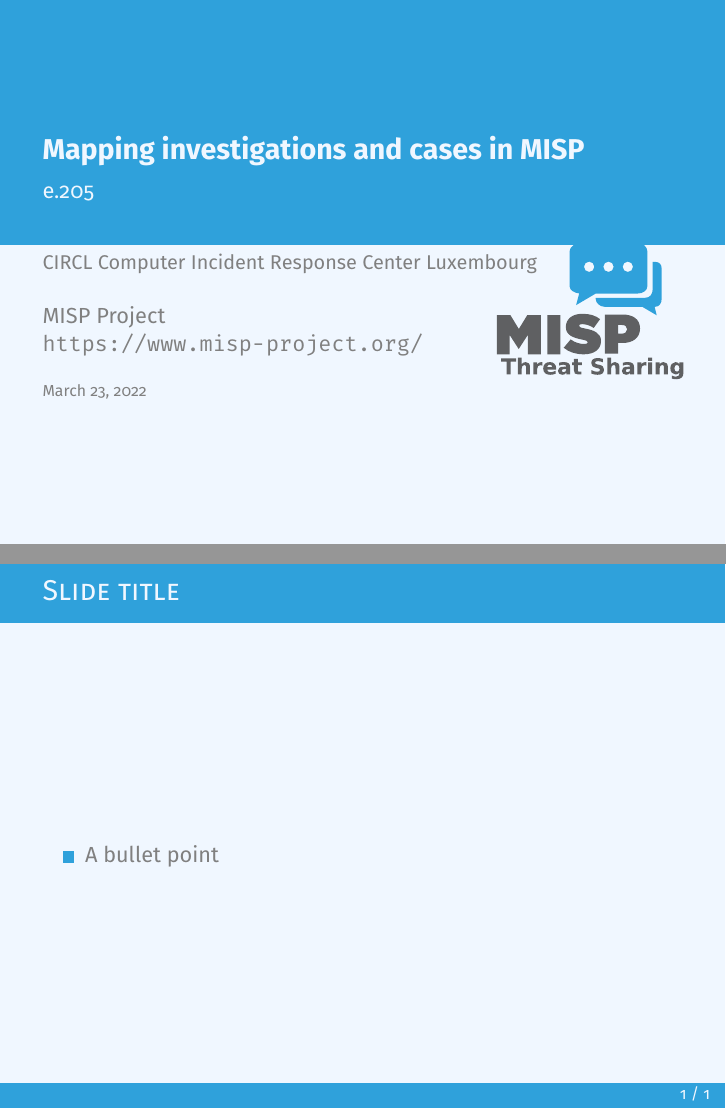
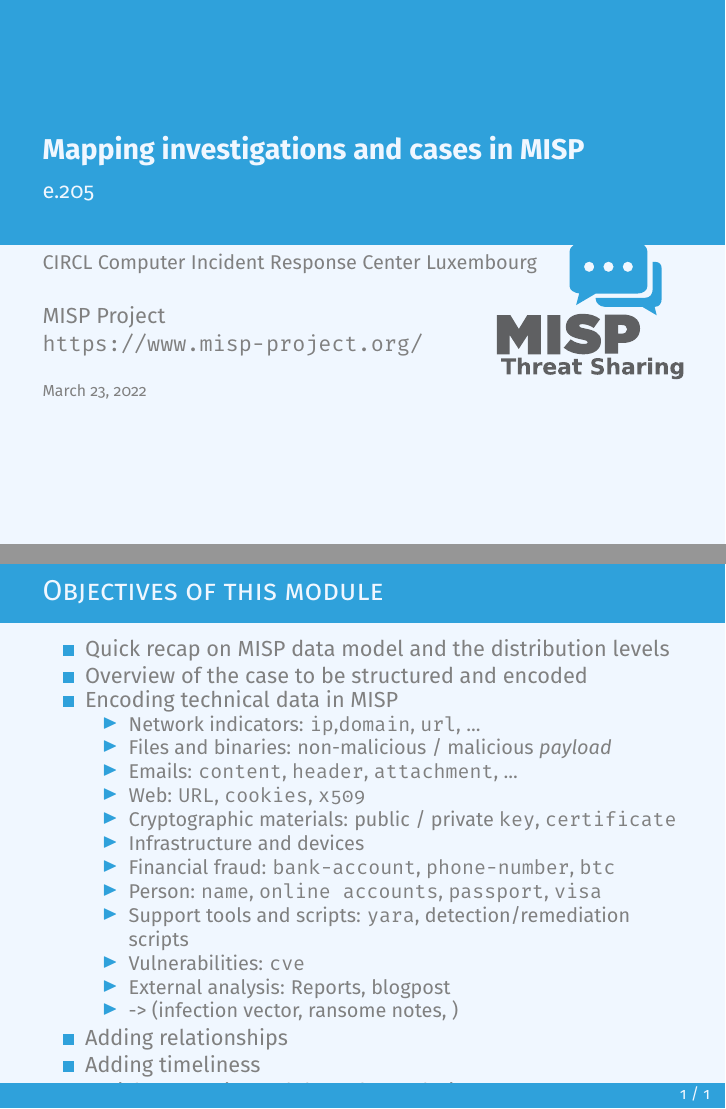
Before and after one commit to MISP/misp-training-lea, LaTeX slides (e.205-mapping-investigations-and-cases-in-misp/slides/slide.tex, which reads e.205-mapping-investigations-and-cases-in-misp/slides/content.tex): pages 1 and 2 of 2, joined at a grey line. Compiled offline with pdfLaTeX.

Commit message:
chg: [e.205] Started objectives

```diff
--- a/e.205-mapping-investigations-and-cases-in-misp/slides/content.tex
+++ b/e.205-mapping-investigations-and-cases-in-misp/slides/content.tex
@@ -6,10 +6,28 @@
 \end{frame}
 
 \begin{frame}
-    \frametitle{Slide title}
+    \frametitle{Objectives of this module}
     \begin{itemize}
-        \item A bullet point
+        \item Quick recap on MISP data model and the distribution levels
+        \item Overview of the case to be structured and encoded
+        \item Encoding technical data in MISP
+        \begin{itemize}
+            \item Network indicators: \texttt{ip},\texttt{domain}, \texttt{url}, ...
+            \item Files and binaries: non-malicious / malicious \textit{payload}
+            \item Emails: \texttt{content}, \texttt{header}, \texttt{attachment}, ...
+            \item Web: \texttt{URL}, \texttt{cookies}, \texttt{x509}
+            \item Cryptographic materials: public / private \texttt{key}, \texttt{certificate}
+            \item Infrastructure and devices
+            \item Financial fraud: \texttt{bank-account}, \texttt{phone-number}, \texttt{btc}
+            \item Person: \texttt{name}, \texttt{online accounts}, \texttt{passport}, \texttt{visa}
+            \item Support tools and scripts: \texttt{yara}, detection/remediation scripts
+            \item Vulnerabilities: \texttt{cve}
+            \item External analysis: Reports, blogpost
+            \item -> (infection vector, ransome notes, )
+        \end{itemize}
+        \item Adding relationships
+        \item Adding timeliness
+        \item Enrichments via module and correlation
+        \item Preparing data for sharing with other LE partners, CSIRT, SOC
     \end{itemize}
-
-    \note[item]{A note for the slide handout}
 \end{frame}
```
